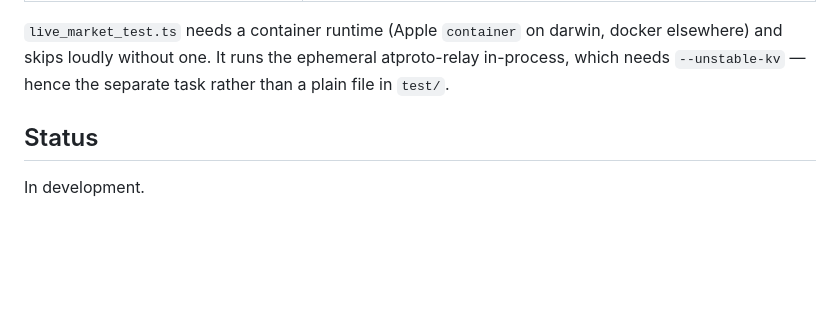
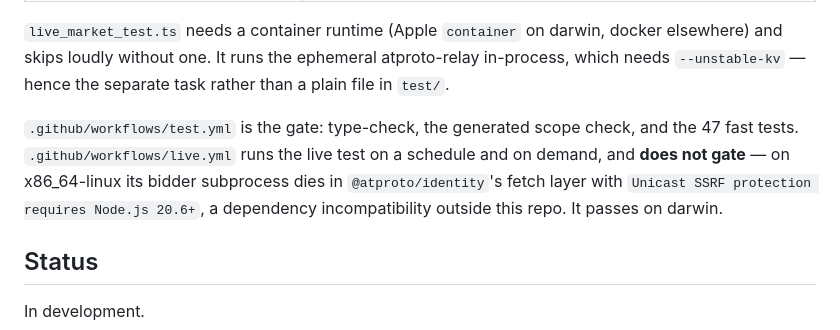
Before and after one commit to publicdomainrelay/socialweb-computer-ssh, a Markdown page: README.md, the part around the change. Rendered like a GitHub page; blank space fills up the shorter version.

Commit message:
readme: say which workflow gates and why the live one does not
Co-Authored-By: Claude Code <noreply@anthropic.com>

```diff
--- a/README.md
+++ b/README.md
@@ -250,6 +250,13 @@ docker elsewhere) and skips loudly without one. It runs the ephemeral
 atproto-relay in-process, which needs `--unstable-kv` — hence the separate
 task rather than a plain file in `test/`.
 
+`.github/workflows/test.yml` is the gate: type-check, the generated scope check,
+and the 47 fast tests. `.github/workflows/live.yml` runs the live test on a
+schedule and on demand, and **does not gate** — on x86_64-linux its bidder
+subprocess dies in `@atproto/identity`'s fetch layer with `Unicast SSRF
+protection requires Node.js 20.6+`, a dependency incompatibility outside this
+repo. It passes on darwin.
+
 ## Status
 
 In development.
```
